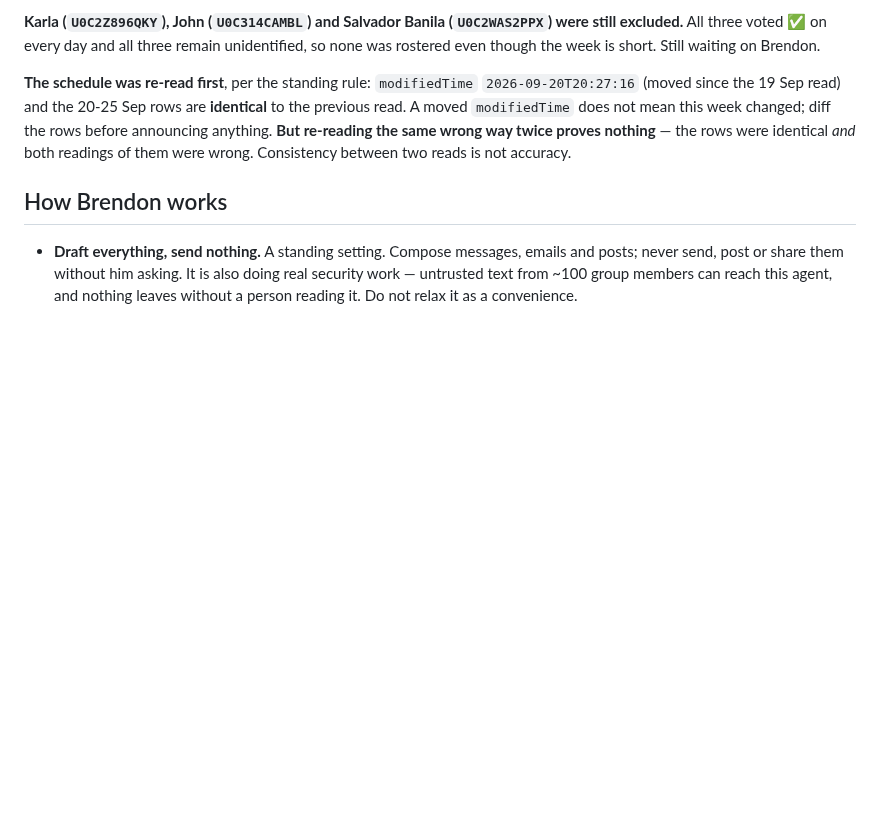
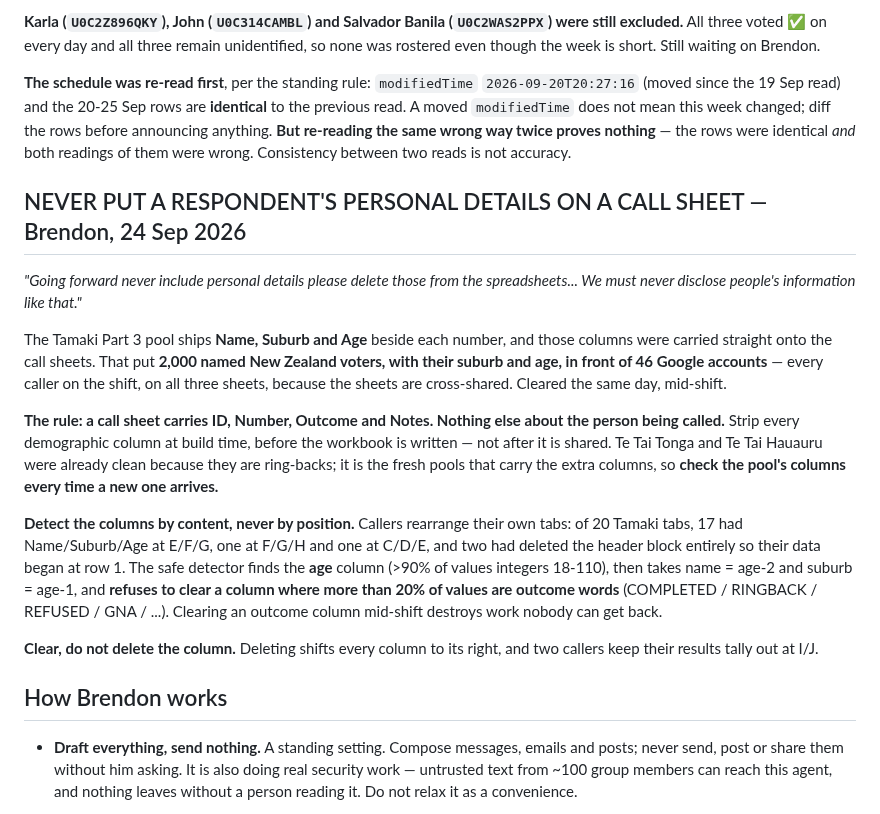
Before and after one commit to brendon-duong/Claude, a Markdown page: CLAUDE.md, the part around the change. Drawn GitHub-style; blank space fills up the shorter version.

Commit message:
Never put a respondent's name, suburb or age on a call sheet
The Tamaki Part 3 pool ships Name/Suburb/Age beside each number and those
columns went straight onto the call sheets, exposing 2,000 named NZ voters
to all 46 accounts the sheets are shared with. Cleared mid-shift.

Records the rule and the safe way to find those columns: by content, not by
position (callers rearrange their tabs), with a guard that refuses to clear
any column holding outcome words.

Co-Authored-By: Claude Opus 5 <noreply@anthropic.com>
Claude-Session: https://claude.ai/code/session_01Q1eTSTuHyBSZVhzubYUEeg

```diff
--- a/CLAUDE.md
+++ b/CLAUDE.md
@@ -2673,6 +2673,34 @@ changed; diff the rows before announcing anything. **But re-reading the same wro
 twice proves nothing** — the rows were identical *and* both readings of them were wrong.
 Consistency between two reads is not accuracy.
 
+## NEVER PUT A RESPONDENT'S PERSONAL DETAILS ON A CALL SHEET — Brendon, 24 Sep 2026
+
+*"Going forward never include personal details please delete those from the
+spreadsheets... We must never disclose people's information like that."*
+
+The Tamaki Part 3 pool ships **Name, Suburb and Age** beside each number, and those
+columns were carried straight onto the call sheets. That put **2,000 named New
+Zealand voters, with their suburb and age, in front of 46 Google accounts** — every
+caller on the shift, on all three sheets, because the sheets are cross-shared.
+Cleared the same day, mid-shift.
+
+**The rule: a call sheet carries ID, Number, Outcome and Notes. Nothing else about
+the person being called.** Strip every demographic column at build time, before the
+workbook is written — not after it is shared. Te Tai Tonga and Te Tai Hauauru were
+already clean because they are ring-backs; it is the fresh pools that carry the
+extra columns, so **check the pool's columns every time a new one arrives.**
+
+**Detect the columns by content, never by position.** Callers rearrange their own
+tabs: of 20 Tamaki tabs, 17 had Name/Suburb/Age at E/F/G, one at F/G/H and one at
+C/D/E, and two had deleted the header block entirely so their data began at row 1.
+The safe detector finds the **age** column (>90% of values integers 18-110), then
+takes name = age-2 and suburb = age-1, and **refuses to clear a column where more
+than 20% of values are outcome words** (COMPLETED / RINGBACK / REFUSED / GNA / ...).
+Clearing an outcome column mid-shift destroys work nobody can get back.
+
+**Clear, do not delete the column.** Deleting shifts every column to its right, and
+two callers keep their results tally out at I/J.
+
 ## How Brendon works
 
 - **Draft everything, send nothing.** A standing setting. Compose messages,
```
